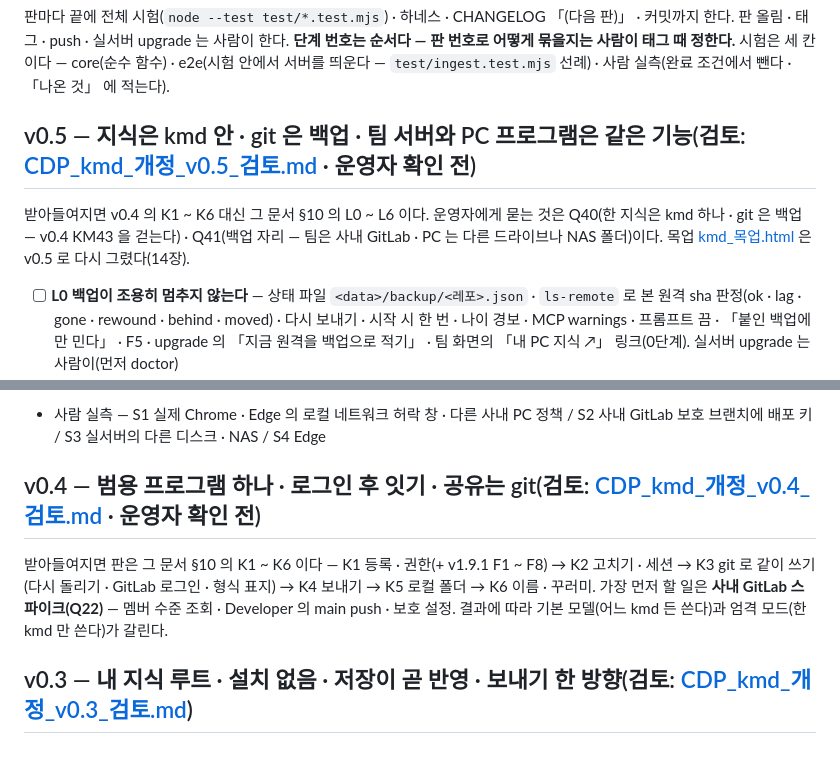
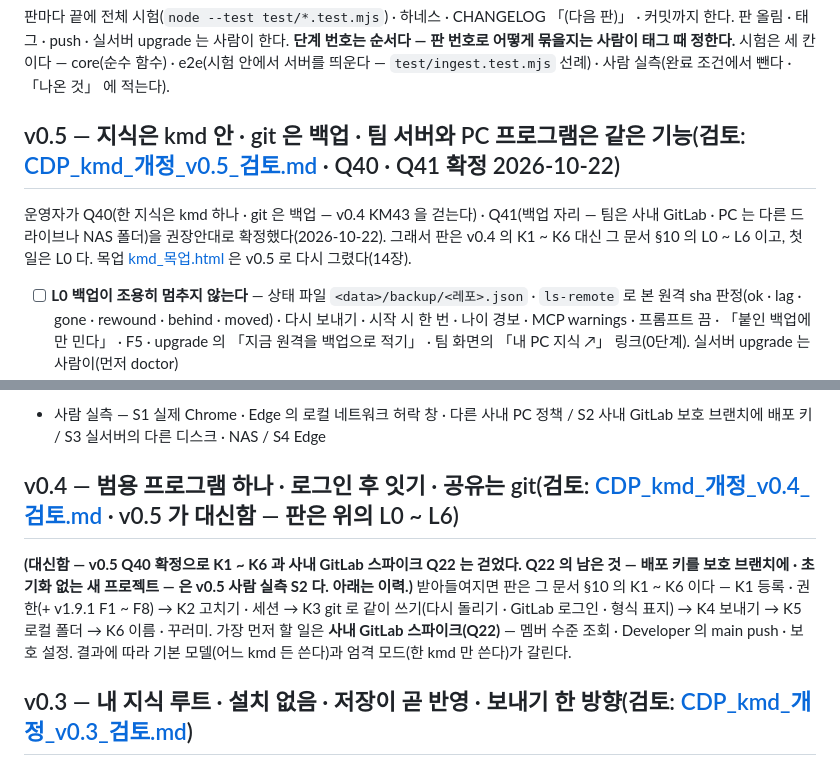
Before and after one commit to kjsa7412/kmd, a Markdown page: docs/kmd_서비스_TODO.md, 2 parts joined by grey strips. GitHub-like rendering.

```diff
--- a/docs/kmd_서비스_TODO.md
+++ b/docs/kmd_서비스_TODO.md
@@ -4,9 +4,9 @@
 
 판마다 끝에 전체 시험(`node --test test/*.test.mjs`) · 하네스 · CHANGELOG 「(다음 판)」 · 커밋까지 한다. 판 올림 · 태그 · push · 실서버 upgrade 는 사람이 한다. **단계 번호는 순서다 — 판 번호로 어떻게 묶을지는 사람이 태그 때 정한다.** 시험은 세 칸이다 — core(순수 함수) · e2e(시험 안에서 서버를 띄운다 — `test/ingest.test.mjs` 선례) · 사람 실측(완료 조건에서 뺀다 · 「나온 것」 에 적는다).
 
-## v0.5 — 지식은 kmd 안 · git 은 백업 · 팀 서버와 PC 프로그램은 같은 기능(검토: [CDP_kmd_개정_v0.5_검토.md](CDP_kmd_개정_v0.5_검토.md) · 운영자 확인 전)
+## v0.5 — 지식은 kmd 안 · git 은 백업 · 팀 서버와 PC 프로그램은 같은 기능(검토: [CDP_kmd_개정_v0.5_검토.md](CDP_kmd_개정_v0.5_검토.md) · Q40 · Q41 확정 2026-10-22)
 
-받아들여지면 v0.4 의 K1 ~ K6 대신 그 문서 §10 의 L0 ~ L6 이다. 운영자에게 묻는 것은 Q40(한 지식은 kmd 하나 · git 은 백업 — v0.4 KM43 을 걷는다) · Q41(백업 자리 — 팀은 사내 GitLab · PC 는 다른 드라이브나 NAS 폴더)이다. 목업 [kmd_목업.html](kmd_목업.html) 은 v0.5 로 다시 그렸다(14장).
+운영자가 Q40(한 지식은 kmd 하나 · git 은 백업 — v0.4 KM43 을 걷는다) · Q41(백업 자리 — 팀은 사내 GitLab · PC 는 다른 드라이브나 NAS 폴더)을 권장안대로 확정했다(2026-10-22). 그래서 판은 v0.4 의 K1 ~ K6 대신 그 문서 §10 의 L0 ~ L6 이고, 첫 일은 L0 다. 목업 [kmd_목업.html](kmd_목업.html) 은 v0.5 로 다시 그렸다(14장).
 
 - [ ] **L0 백업이 조용히 멈추지 않는다** — 상태 파일 `<data>/backup/<레포>.json` · `ls-remote` 로 본 원격 sha 판정(ok · lag · gone · rewound · behind · moved) · 다시 보내기 · 시작 시 한 번 · 나이 경보 · MCP warnings · 프롬프트 끔 · 「붙인 백업에만 민다」 · F5 · upgrade 의 「지금 원격을 백업으로 적기」 · 팀 화면의 「내 PC 지식 ↗」 링크(0단계). 실서버 upgrade 는 사람이(먼저 doctor)
 - [ ] L1 권한 · 서버 안 내 지식 — 등록표 · owner · `_members.md` 예약 파일 · admin `*` 가림(콘솔 길 포함) · git 주소 받아 오기는 팀에서 admin 만 · v1.9.1 F1 ~ F8 나머지
@@ -16,9 +16,9 @@
 - [ ] L5 보내기 · L6 PC 운영(작업 스케줄러 · self-update 되돌림) · 이름 · 꾸러미
 - 사람 실측 — S1 실제 Chrome · Edge 의 로컬 네트워크 허락 창 · 다른 사내 PC 정책 / S2 사내 GitLab 보호 브랜치에 배포 키 / S3 실서버의 다른 디스크 · NAS / S4 Edge
 
-## v0.4 — 범용 프로그램 하나 · 로그인 후 잇기 · 공유는 git(검토: [CDP_kmd_개정_v0.4_검토.md](CDP_kmd_개정_v0.4_검토.md) · 운영자 확인 전)
+## v0.4 — 범용 프로그램 하나 · 로그인 후 잇기 · 공유는 git(검토: [CDP_kmd_개정_v0.4_검토.md](CDP_kmd_개정_v0.4_검토.md) · v0.5 가 대신함 — 판은 위의 L0 ~ L6)
 
-받아들여지면 판은 그 문서 §10 의 K1 ~ K6 이다 — K1 등록 · 권한(+ v1.9.1 F1 ~ F8) → K2 고치기 · 세션 → K3 git 로 같이 쓰기(다시 돌리기 · GitLab 로그인 · 형식 표지) → K4 보내기 → K5 로컬 폴더 → K6 이름 · 꾸러미. 가장 먼저 할 일은 **사내 GitLab 스파이크(Q22)** — 멤버 수준 조회 · Developer 의 main push · 보호 설정. 결과에 따라 기본 모델(어느 kmd 든 쓴다)과 엄격 모드(한 kmd 만 쓴다)가 갈린다.
+**(대신함 — v0.5 Q40 확정으로 K1 ~ K6 과 사내 GitLab 스파이크 Q22 는 걷었다. Q22 의 남은 것 — 배포 키를 보호 브랜치에 · 초기화 없는 새 프로젝트 — 은 v0.5 사람 실측 S2 다. 아래는 이력.)** 받아들여지면 판은 그 문서 §10 의 K1 ~ K6 이다 — K1 등록 · 권한(+ v1.9.1 F1 ~ F8) → K2 고치기 · 세션 → K3 git 로 같이 쓰기(다시 돌리기 · GitLab 로그인 · 형식 표지) → K4 보내기 → K5 로컬 폴더 → K6 이름 · 꾸러미. 가장 먼저 할 일은 **사내 GitLab 스파이크(Q22)** — 멤버 수준 조회 · Developer 의 main push · 보호 설정. 결과에 따라 기본 모델(어느 kmd 든 쓴다)과 엄격 모드(한 kmd 만 쓴다)가 갈린다.
 
 ## v0.3 — 내 지식 루트 · 설치 없음 · 저장이 곧 반영 · 보내기 한 방향(검토: [CDP_kmd_개정_v0.3_검토.md](CDP_kmd_개정_v0.3_검토.md))
 
```
Also changed, not shown: docs/CDP_kmd_개정_v0.4_검토.md (+1 -1 lines), docs/CDP_kmd_개정_v0.5_검토.md (+10 -6 lines).
